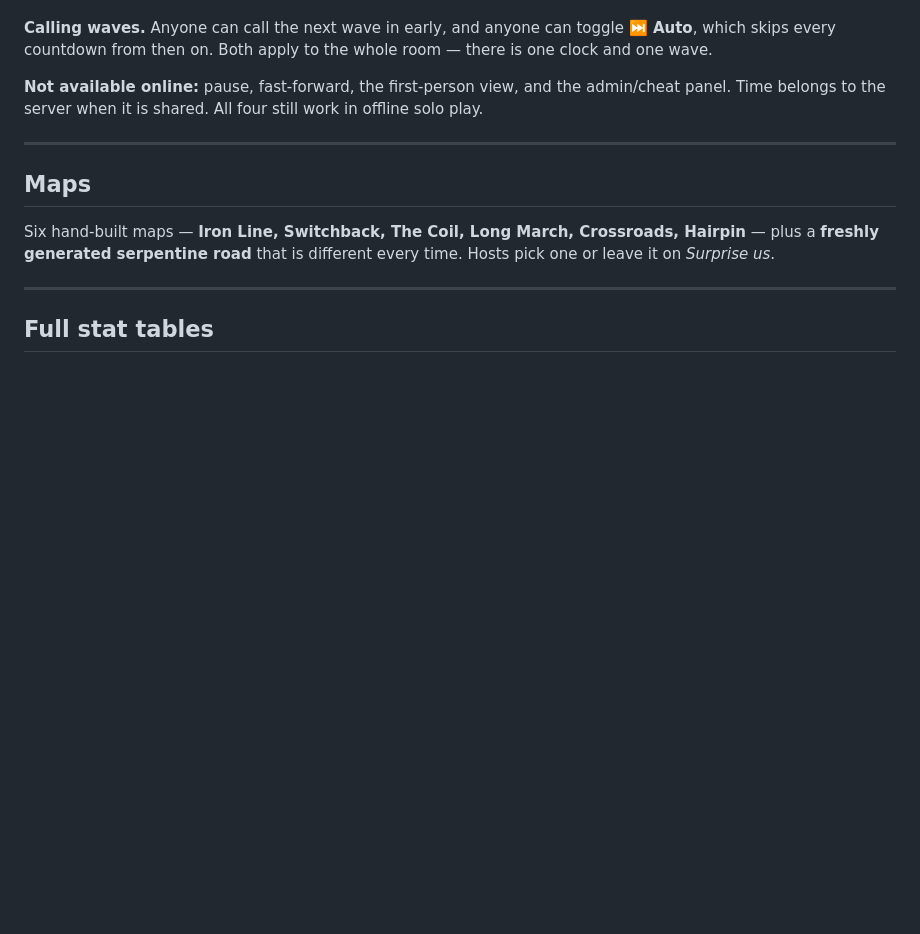
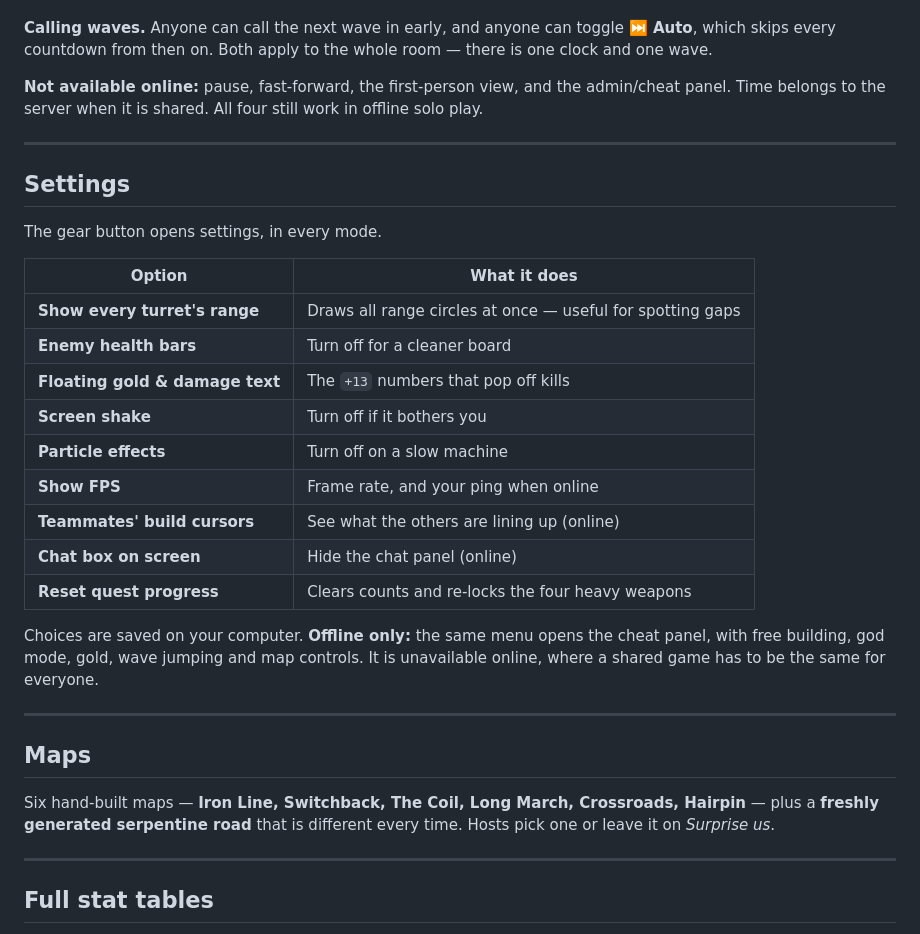
Before and after one commit to ivaanghosh67/ivaangames, a Markdown page: README.md, the part around one of its changes. Rendered like a GitHub page; blank space fills up the shorter version.

```diff
--- a/README.md
+++ b/README.md
@@ -418,6 +445,28 @@ work in offline solo play.
 
 ---
 
+## Settings
+
+The gear button opens settings, in every mode.
+
+| Option | What it does |
+|---|---|
+| **Show every turret's range** | Draws all range circles at once — useful for spotting gaps |
+| **Enemy health bars** | Turn off for a cleaner board |
+| **Floating gold & damage text** | The `+13` numbers that pop off kills |
+| **Screen shake** | Turn off if it bothers you |
+| **Particle effects** | Turn off on a slow machine |
+| **Show FPS** | Frame rate, and your ping when online |
+| **Teammates' build cursors** | See what the others are lining up (online) |
+| **Chat box on screen** | Hide the chat panel (online) |
+| **Reset quest progress** | Clears counts and re-locks the four heavy weapons |
+
+Choices are saved on your computer. **Offline only:** the same menu opens the
+cheat panel, with free building, god mode, gold, wave jumping and map controls.
+It is unavailable online, where a shared game has to be the same for everyone.
+
+---
+
 ## Maps
 
 Six hand-built maps — **Iron Line, Switchback, The Coil, Long March, Crossroads,
```
Also changed, not shown: other parts of README.md (+27 -0 lines), docs/media/gameplay-boss.png (added), docs/media/gameplay-wave.png (added), docs/media/online-lobby.png (added), docs/media/settings.png (added), 3 other files.
